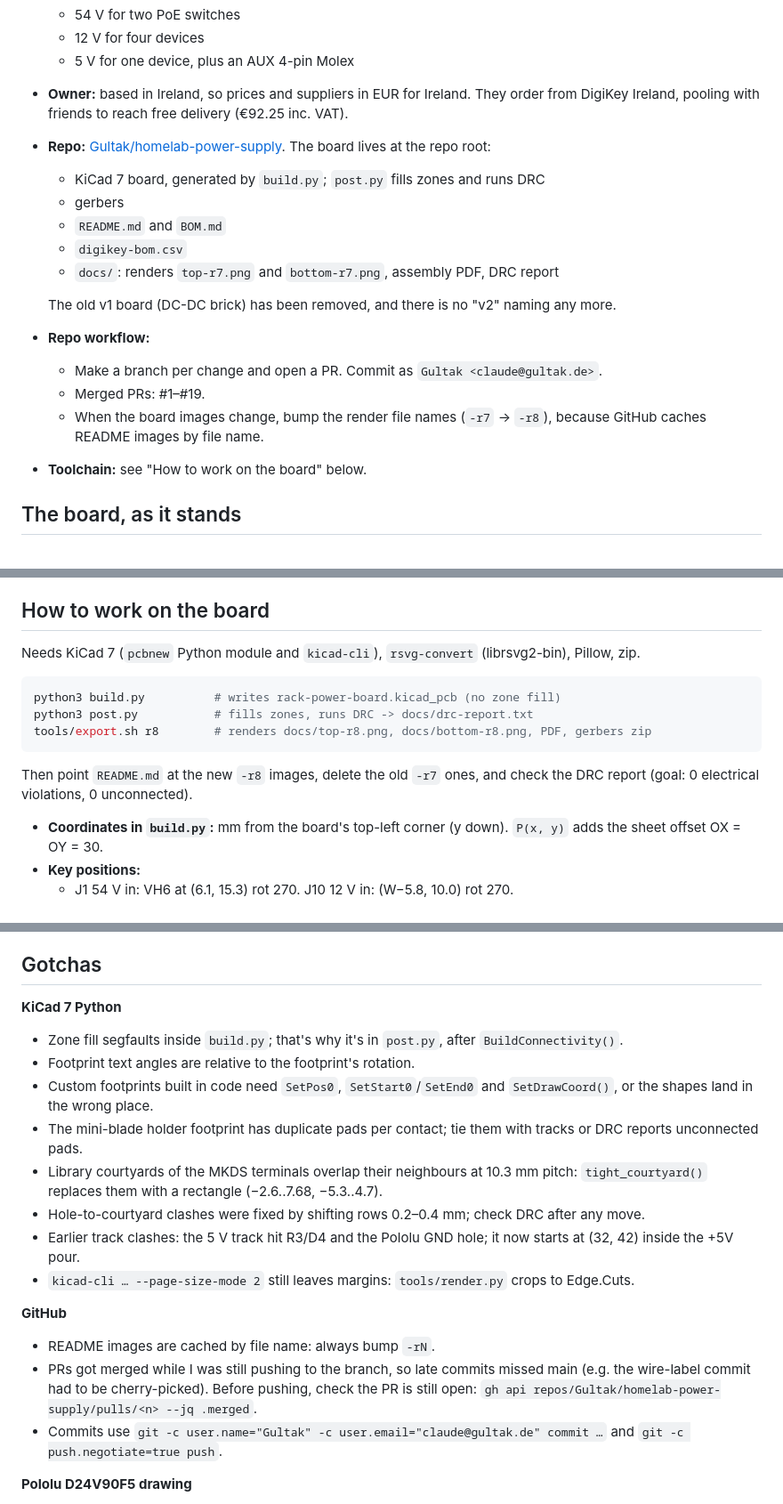
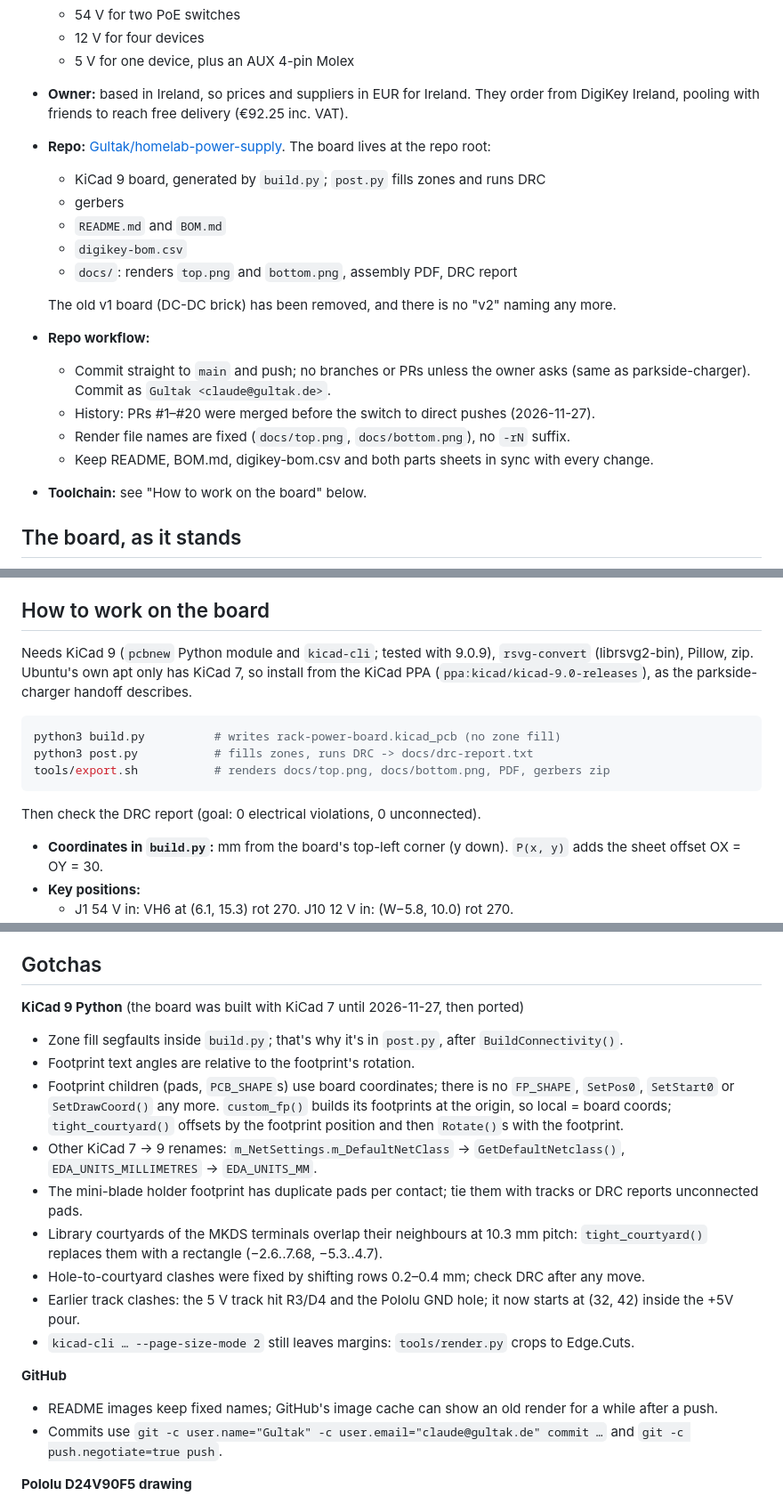
Before and after one commit to Gultak/homelab-power-supply, a Markdown page: HANDOFF.md, 3 parts joined by grey strips. Shown at 89% size. GitHub-like rendering.

Commit message:
Port board generator to KiCad 9, drop -rN render names, push straight to main
- build.py/post.py: KiCad 9 pcbnew API (PCB_SHAPE instead of FP_SHAPE, board-coord
  footprint children, GetDefaultNetclass(), EDA_UNITS_MM). Regenerated board is
  identical in pads, nets and tracks; DRC 0 electrical, 0 unconnected.
- Renders are now docs/top.png and docs/bottom.png; tools/export.sh takes no argument.
- README/HANDOFF: KiCad 9, PPA install note, workflow is direct commits to main.

Co-Authored-By: Claude Opus 5.5 <noreply@anthropic.com>
Claude-Session: https://claude.ai/code/session_01RKt2oy9XE3d8zrPqbMvChh

````diff
--- a/HANDOFF.md
+++ b/HANDOFF.md
@@ -13,18 +13,19 @@ left, paste this file (or a link to it) into the new chat.
   DigiKey Ireland, pooling with friends to reach free delivery (€92.25 inc. VAT).
 - **Repo:** [Gultak/homelab-power-supply](https://github.com/Gultak/homelab-power-supply). The
   board lives at the repo root:
-  - KiCad 7 board, generated by `build.py`; `post.py` fills zones and runs DRC
+  - KiCad 9 board, generated by `build.py`; `post.py` fills zones and runs DRC
   - gerbers
   - `README.md` and `BOM.md`
   - `digikey-bom.csv`
-  - `docs/`: renders `top-r7.png` and `bottom-r7.png`, assembly PDF, DRC report
+  - `docs/`: renders `top.png` and `bottom.png`, assembly PDF, DRC report
 
   The old v1 board (DC-DC brick) has been removed, and there is no "v2" naming any more.
 - **Repo workflow:**
-  - Make a branch per change and open a PR. Commit as `Gultak <claude@gultak.de>`.
-  - Merged PRs: #1–#19.
-  - When the board images change, bump the render file names (`-r7` → `-r8`), because
-    GitHub caches README images by file name.
+  - Commit straight to `main` and push; no branches or PRs unless the owner asks
+    (same as parkside-charger). Commit as `Gultak <claude@gultak.de>`.
+  - History: PRs #1–#20 were merged before the switch to direct pushes (2026-11-27).
+  - Render file names are fixed (`docs/top.png`, `docs/bottom.png`), no `-rN` suffix.
+  - Keep README, BOM.md, digikey-bom.csv and both parts sheets in sync with every change.
 - **Toolchain:** see "How to work on the board" below.
 
 ## The board, as it stands
@@ -115,16 +116,17 @@ left, paste this file (or a link to it) into the new chat.
 
 ## How to work on the board
 
-Needs KiCad 7 (`pcbnew` Python module and `kicad-cli`), `rsvg-convert` (librsvg2-bin), Pillow, zip.
+Needs KiCad 9 (`pcbnew` Python module and `kicad-cli`; tested with 9.0.9), `rsvg-convert`
+(librsvg2-bin), Pillow, zip. Ubuntu's own apt only has KiCad 7, so install from the KiCad PPA
+(`ppa:kicad/kicad-9.0-releases`), as the parkside-charger handoff describes.
 
 ```bash
 python3 build.py          # writes rack-power-board.kicad_pcb (no zone fill)
 python3 post.py           # fills zones, runs DRC -> docs/drc-report.txt
-tools/export.sh r8        # renders docs/top-r8.png, docs/bottom-r8.png, PDF, gerbers zip
+tools/export.sh           # renders docs/top.png, docs/bottom.png, PDF, gerbers zip
 ```
 
-Then point `README.md` at the new `-r8` images, delete the old `-r7` ones, and check the DRC report
-(goal: 0 electrical violations, 0 unconnected).
+Then check the DRC report (goal: 0 electrical violations, 0 unconnected).
 
 - **Coordinates in `build.py`:** mm from the board's top-left corner (y down). `P(x, y)` adds the
   sheet offset OX = OY = 30.
@@ -205,11 +207,15 @@ Then point `README.md` at the new `-r8` images, delete the old `-r7` ones, and c
 
 ## Gotchas
 
-**KiCad 7 Python**
+**KiCad 9 Python** (the board was built with KiCad 7 until 2026-11-27, then ported)
 - Zone fill segfaults inside `build.py`; that's why it's in `post.py`, after `BuildConnectivity()`.
 - Footprint text angles are relative to the footprint's rotation.
-- Custom footprints built in code need `SetPos0`, `SetStart0`/`SetEnd0` and `SetDrawCoord()`,
-  or the shapes land in the wrong place.
+- Footprint children (pads, `PCB_SHAPE`s) use board coordinates; there is no `FP_SHAPE`,
+  `SetPos0`, `SetStart0` or `SetDrawCoord()` any more. `custom_fp()` builds its footprints at the
+  origin, so local = board coords; `tight_courtyard()` offsets by the footprint position and then
+  `Rotate()`s with the footprint.
+- Other KiCad 7 → 9 renames: `m_NetSettings.m_DefaultNetClass` → `GetDefaultNetclass()`,
+  `EDA_UNITS_MILLIMETRES` → `EDA_UNITS_MM`.
 - The mini-blade holder footprint has duplicate pads per contact; tie them with tracks or DRC
   reports unconnected pads.
 - Library courtyards of the MKDS terminals overlap their neighbours at 10.3 mm pitch:
@@ -220,10 +226,8 @@ Then point `README.md` at the new `-r8` images, delete the old `-r7` ones, and c
 - `kicad-cli … --page-size-mode 2` still leaves margins: `tools/render.py` crops to Edge.Cuts.
 
 **GitHub**
-- README images are cached by file name: always bump `-rN`.
-- PRs got merged while I was still pushing to the branch, so late commits missed main (e.g. the
-  wire-label commit had to be cherry-picked). Before pushing, check the PR is still open:
-  `gh api repos/Gultak/homelab-power-supply/pulls/<n> --jq .merged`.
+- README images keep fixed names; GitHub's image cache can show an old render for a while after
+  a push.
 - Commits use `git -c user.name="Gultak" -c user.email="claude@gultak.de" commit …` and
   `git -c push.negotiate=true push`.
 
````
Also changed, not shown: README.md (+4 -4 lines), docs/bottom-r7.png (deleted), docs/bottom.png (added), docs/top-r7.png (deleted), docs/top.png (added), 8 other files.
